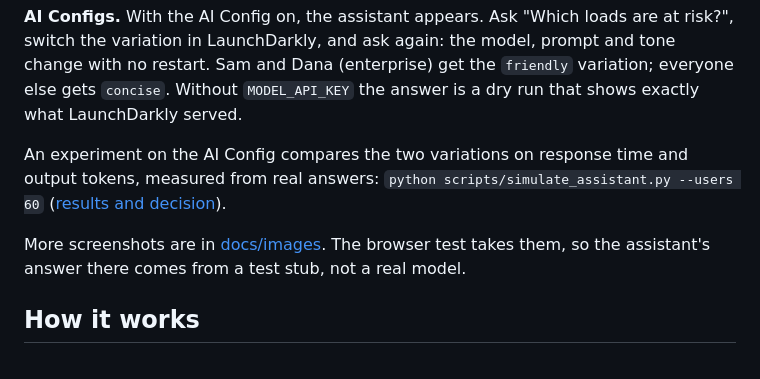
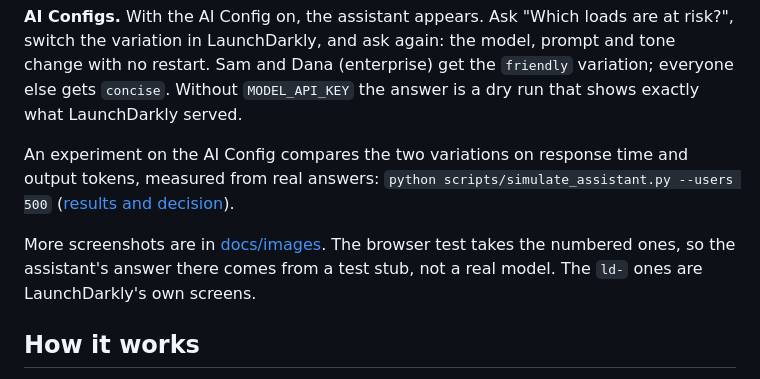
Before and after one commit to bangner/freight-finder, a Markdown page: README.md, the part around the change. GitHub-like rendering.

```diff
--- a/README.md
+++ b/README.md
@@ -82,9 +82,9 @@ python scripts/simulate_traffic.py --visitors 2500 --seed 2026
 
 **AI Configs.** With the AI Config on, the assistant appears. Ask "Which loads are at risk?", switch the variation in LaunchDarkly, and ask again: the model, prompt and tone change with no restart. Sam and Dana (enterprise) get the `friendly` variation; everyone else gets `concise`. Without `MODEL_API_KEY` the answer is a dry run that shows exactly what LaunchDarkly served.
 
-An experiment on the AI Config compares the two variations on response time and output tokens, measured from real answers: `python scripts/simulate_assistant.py --users 60` ([results and decision](docs/AI_EXPERIMENT.md)).
+An experiment on the AI Config compares the two variations on response time and output tokens, measured from real answers: `python scripts/simulate_assistant.py --users 500` ([results and decision](docs/AI_EXPERIMENT.md)).
 
-More screenshots are in [docs/images](docs/images). The browser test takes them, so the assistant's answer there comes from a test stub, not a real model.
+More screenshots are in [docs/images](docs/images). The browser test takes the numbered ones, so the assistant's answer there comes from a test stub, not a real model. The `ld-` ones are LaunchDarkly's own screens.
 
 ## How it works
 
```
Also changed, not shown: docs/AI_EXPERIMENT.md (+28 -12 lines), docs/LAUNCHDARKLY_SETUP.md (+12 -6 lines), docs/images/ld-ai-experiment.png (added).
